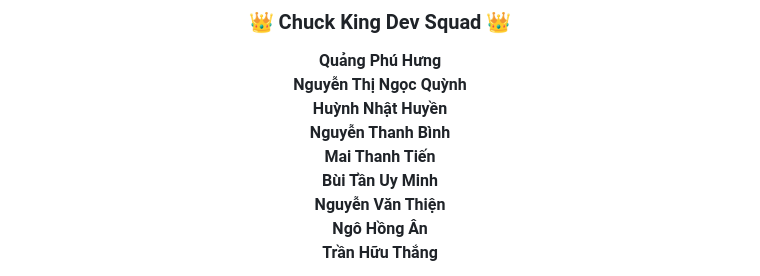
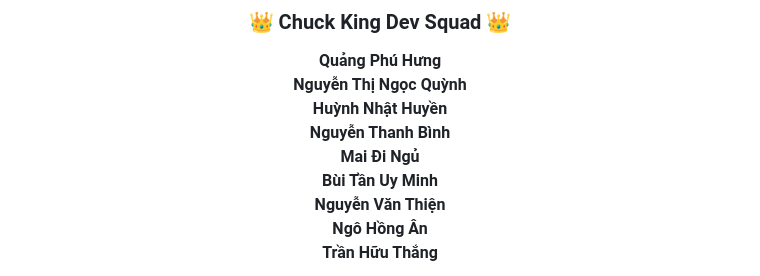
Before and after one commit to Prosperum26/chuck-king, a Markdown page: README.md, the part around the change. Rendered like a GitHub page.

Commit message:
Update name from 'Mai Thanh Tiến' to 'Mai Đi Ngủ'

```diff
--- a/README.md
+++ b/README.md
@@ -258,7 +258,7 @@ Free to use for educational and personal purposes.
 **Nguyễn Thị Ngọc Quỳnh**
 **Huỳnh Nhật Huyền**
 **Nguyễn Thanh Bình**
-**Mai Thanh Tiến**
+**Mai Đi Ngủ**
 **Bùi Tần Uy Minh**
 **Nguyễn Văn Thiện**
 **Ngô Hồng Ân**
```
